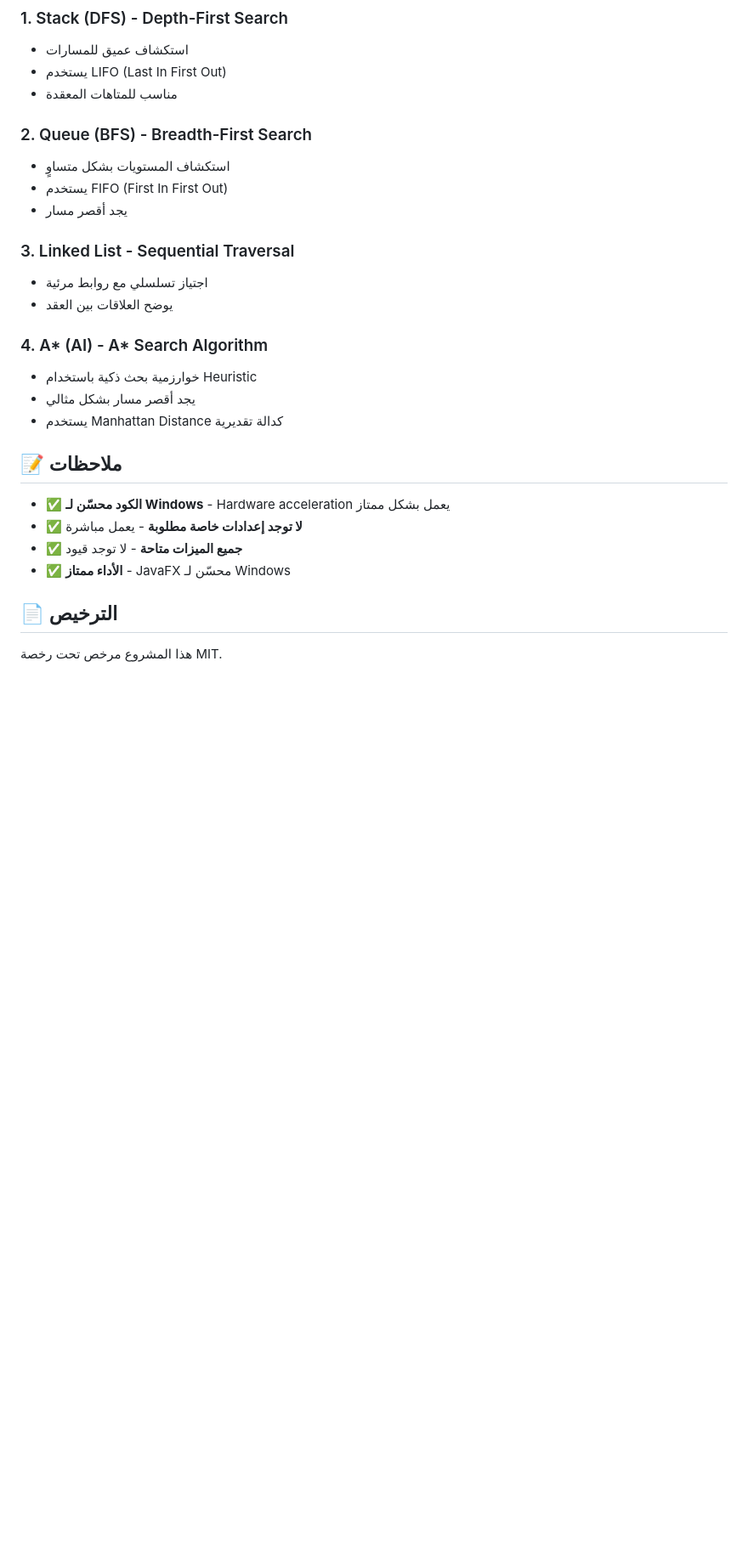
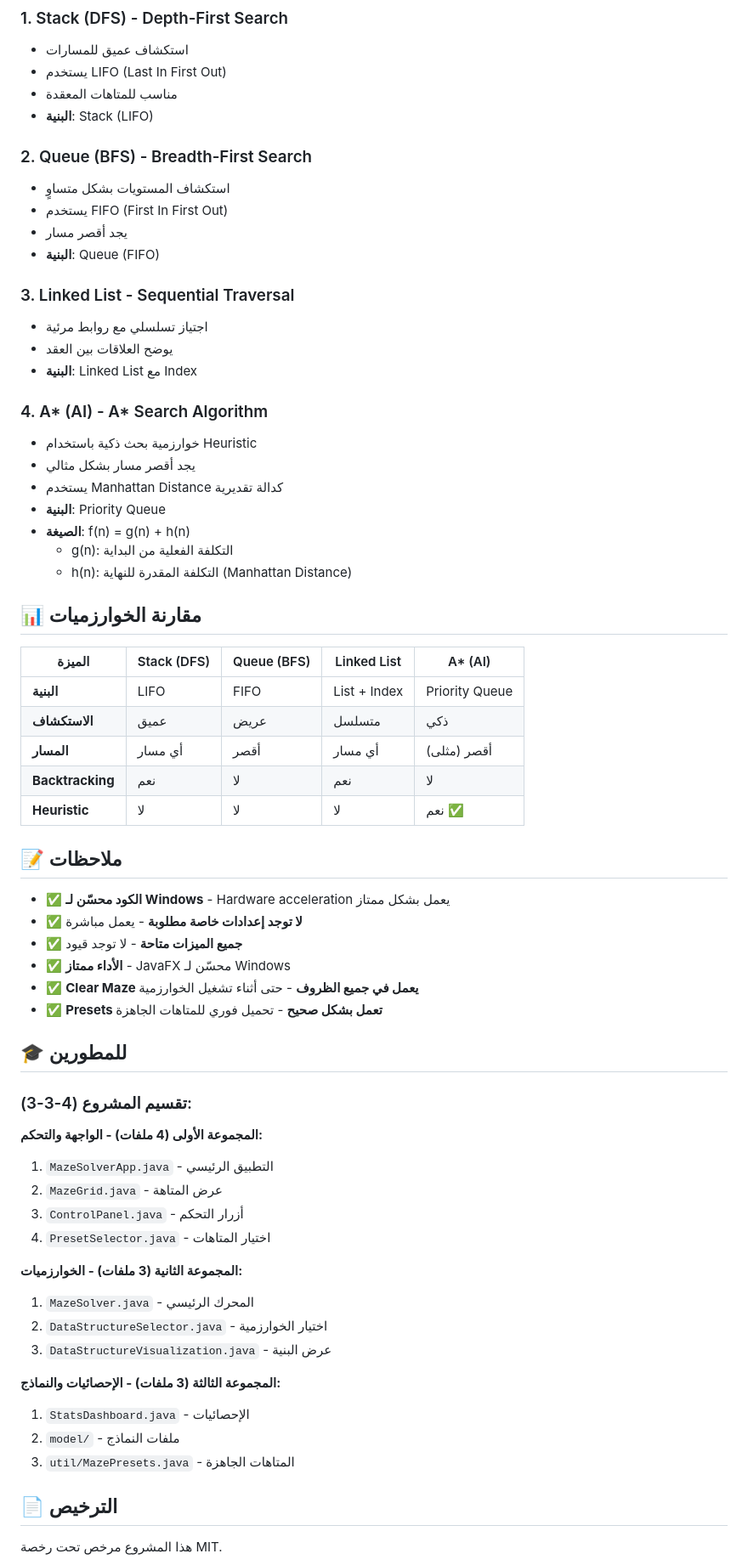
Before and after one commit to MohamedAdelF/MazeSolverJavaFX, a Markdown page: README.md, the part around one of its changes. Shown at 85% size. Rendered like a GitHub page; blank space fills up the shorter version.

Commit message:
Update README: Add comprehensive documentation with A* algorithm, features, and project structure

```diff
--- a/README.md
+++ b/README.md
@@ -100,20 +95,37 @@ Maze-Solver-Robot-main/
 - استكشاف عميق للمسارات
 - يستخدم LIFO (Last In First Out)
 - مناسب للمتاهات المعقدة
+- **البنية**: Stack (LIFO)
 
 ### 2. Queue (BFS) - Breadth-First Search
 - استكشاف المستويات بشكل متساوٍ
 - يستخدم FIFO (First In First Out)
 - يجد أقصر مسار
+- **البنية**: Queue (FIFO)
 
 ### 3. Linked List - Sequential Traversal
 - اجتياز تسلسلي مع روابط مرئية
 - يوضح العلاقات بين العقد
+- **البنية**: Linked List مع Index
 
 ### 4. A* (AI) - A* Search Algorithm
 - خوارزمية بحث ذكية باستخدام Heuristic
 - يجد أقصر مسار بشكل مثالي
 - يستخدم Manhattan Distance كدالة تقديرية
+- **البنية**: Priority Queue
+- **الصيغة**: f(n) = g(n) + h(n)
+  - g(n): التكلفة الفعلية من البداية
+  - h(n): التكلفة المقدرة للنهاية (Manhattan Distance)
+
+## 📊 مقارنة الخوارزميات
+
+| الميزة | Stack (DFS) | Queue (BFS) | Linked List | A* (AI) |
+|--------|-------------|-------------|-------------|---------|
+| **البنية** | LIFO | FIFO | List + Index | Priority Queue |
+| **الاستكشاف** | عميق | عريض | متسلسل | ذكي |
+| **المسار** | أي مسار | أقصر | أي مسار | أقصر (مثلى) |
+| **Backtracking** | نعم | لا | نعم | لا |
+| **Heuristic** | لا | لا | لا | نعم ✅ |
 
 ## 📝 ملاحظات
 
@@ -121,6 +133,28 @@ Maze-Solver-Robot-main/
 - ✅ **لا توجد إعدادات خاصة مطلوبة** - يعمل مباشرة
 - ✅ **جميع الميزات متاحة** - لا توجد قيود
 - ✅ **الأداء ممتاز** - JavaFX محسّن لـ Windows
+- ✅ **Clear Maze يعمل في جميع الظروف** - حتى أثناء تشغيل الخوارزمية
+- ✅ **Presets تعمل بشكل صحيح** - تحميل فوري للمتاهات الجاهزة
+
+## 🎓 للمطورين
+
+### تقسيم المشروع (4-3-3):
+
+**المجموعة الأولى (4 ملفات) - الواجهة والتحكم:**
+1. `MazeSolverApp.java` - التطبيق الرئيسي
+2. `MazeGrid.java` - عرض المتاهة
+3. `ControlPanel.java` - أزرار التحكم
+4. `PresetSelector.java` - اختيار المتاهات
+
+**المجموعة الثانية (3 ملفات) - الخوارزميات:**
+1. `MazeSolver.java` - المحرك الرئيسي
+2. `DataStructureSelector.java` - اختيار الخوارزمية
+3. `DataStructureVisualization.java` - عرض البنية
+
+**المجموعة الثالثة (3 ملفات) - الإحصائيات والنماذج:**
+1. `StatsDashboard.java` - الإحصائيات
+2. `model/` - ملفات النماذج
+3. `util/MazePresets.java` - المتاهات الجاهزة
 
 ## 📄 الترخيص
 
```
Also changed, not shown: other parts of README.md (+21 -18 lines).
